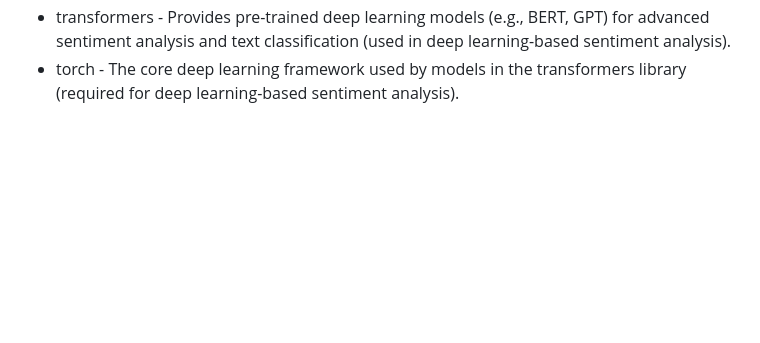
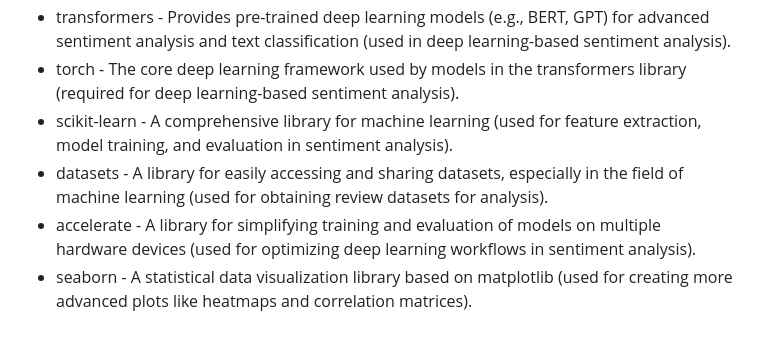
Before and after one commit to htsx/CSC_400, a Markdown page: README.md, the part around the change. Drawn GitHub-style; blank space fills up the shorter version.

```diff
--- a/README.md
+++ b/README.md
@@ -55,3 +55,7 @@ ________________________________________________________________________________
 - gensim - Implements topic modeling and word embeddings for analyzing larger datasets (used in keyword and topic-based sentiment analysis).
 - transformers - Provides pre-trained deep learning models (e.g., BERT, GPT) for advanced sentiment analysis and text classification (used in deep learning-based sentiment analysis).
 - torch - The core deep learning framework used by models in the transformers library (required for deep learning-based sentiment analysis).
+- scikit-learn - A comprehensive library for machine learning (used for feature extraction, model training, and evaluation in sentiment analysis).
+- datasets - A library for easily accessing and sharing datasets, especially in the field of machine learning (used for obtaining review datasets for analysis).
+- accelerate - A library for simplifying training and evaluation of models on multiple hardware devices (used for optimizing deep learning workflows in sentiment analysis).
+- seaborn - A statistical data visualization library based on matplotlib (used for creating more advanced plots like heatmaps and correlation matrices).
```
